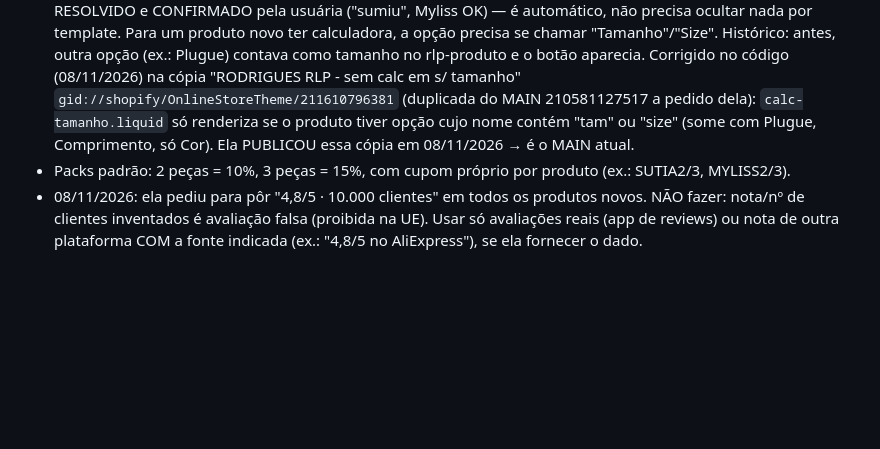
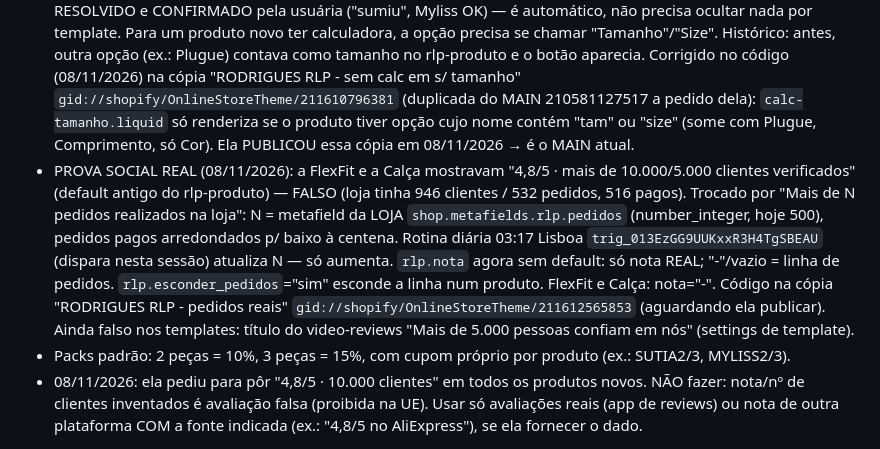
Before and after one commit to knjsntjd-dev/NEW-REPOSITORIO, a Markdown page: CLAUDE.md, the part around the change. GitHub-like rendering; blank space fills up the shorter version.

Commit message:
Notas: prova social real (pedidos da loja) no lugar de avaliações inventadas
Co-Authored-By: Claude Opus 5.5 <noreply@anthropic.com>
Claude-Session: https://claude.ai/code/session_01H8htrEkank8gT8MD28Jnaa

```diff
--- a/CLAUDE.md
+++ b/CLAUDE.md
@@ -24,6 +24,14 @@
   (ex.: Plugue) contava como tamanho no rlp-produto e o botão aparecia. Corrigido no código (08/11/2026) na cópia "RODRIGUES RLP - sem calc em s/ tamanho" `gid://shopify/OnlineStoreTheme/211610796381`
   (duplicada do MAIN 210581127517 a pedido dela): `calc-tamanho.liquid` só renderiza se o produto tiver opção cujo nome
   contém "tam" ou "size" (some com Plugue, Comprimento, só Cor). Ela PUBLICOU essa cópia em 08/11/2026 → é o MAIN atual.
+- PROVA SOCIAL REAL (08/11/2026): a FlexFit e a Calça mostravam "4,8/5 · mais de 10.000/5.000 clientes verificados"
+  (default antigo do rlp-produto) — FALSO (loja tinha 946 clientes / 532 pedidos, 516 pagos). Trocado por
+  "Mais de N pedidos realizados na loja": N = metafield da LOJA `shop.metafields.rlp.pedidos` (number_integer, hoje 500),
+  pedidos pagos arredondados p/ baixo à centena. Rotina diária 03:17 Lisboa `trig_013EzGG9UUKxxR3H4TgSBEAU`
+  (dispara nesta sessão) atualiza N — só aumenta. `rlp.nota` agora sem default: só nota REAL; "-"/vazio = linha de pedidos.
+  `rlp.esconder_pedidos`="sim" esconde a linha num produto. FlexFit e Calça: nota="-".
+  Código na cópia "RODRIGUES RLP - pedidos reais" `gid://shopify/OnlineStoreTheme/211612565853` (aguardando ela publicar).
+  Ainda falso nos templates: título do video-reviews "Mais de 5.000 pessoas confiam em nós" (settings de template).
 - Packs padrão: 2 peças = 10%, 3 peças = 15%, com cupom próprio por produto (ex.: SUTIA2/3, MYLISS2/3).
 - 08/11/2026: ela pediu para pôr "4,8/5 · 10.000 clientes" em todos os produtos novos. NÃO fazer: nota/nº de
   clientes inventados é avaliação falsa (proibida na UE). Usar só avaliações reais (app de reviews) ou nota de
```
